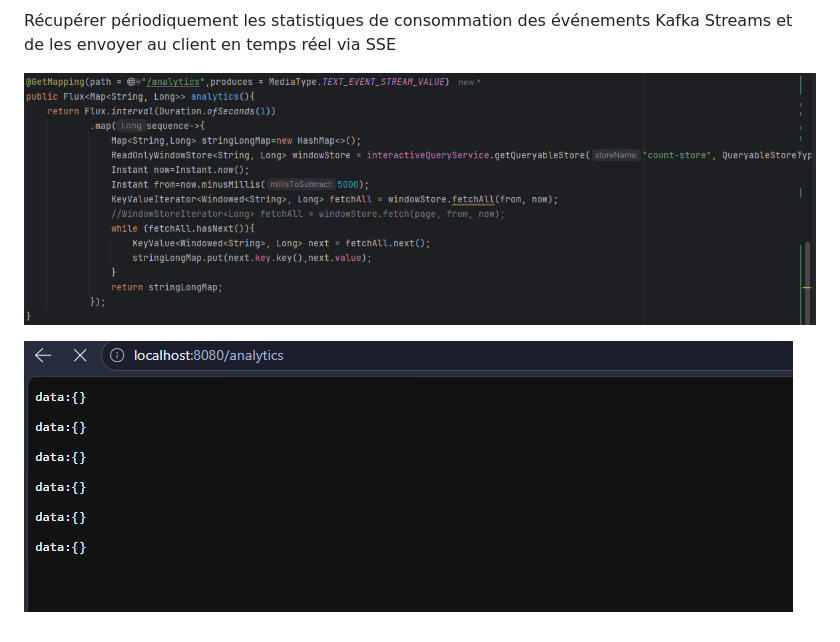
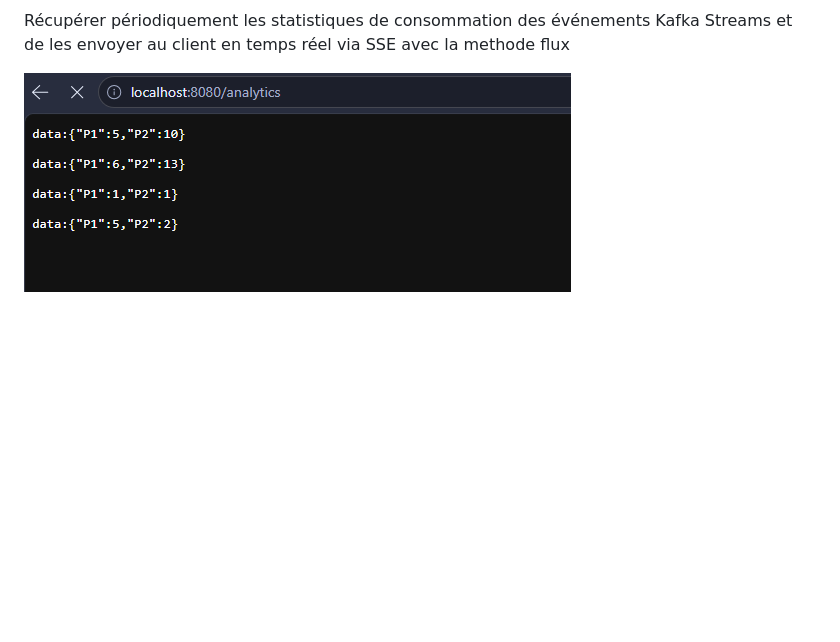
Before and after one commit to OMAIMA-ASSIF/kafka-event-driven-architecture, a Markdown page: README.MD, the part around the change. GitHub-like rendering; pictures changed too: img_10.png, img_11.png; blank space fills up the shorter version.

```diff
--- a/README.MD
+++ b/README.MD
@@ -42,7 +42,6 @@ Ajout d'un traitement
 ![img_9.png](img_9.png)
 
 Récupérer périodiquement les statistiques de consommation des événements Kafka Streams et de les envoyer au client en temps réel via SSE
-
-![img_11.png](img_11.png)
+avec la methode flux
 
 ![img_10.png](img_10.png)
```
Also changed, not shown: 2 other files.
